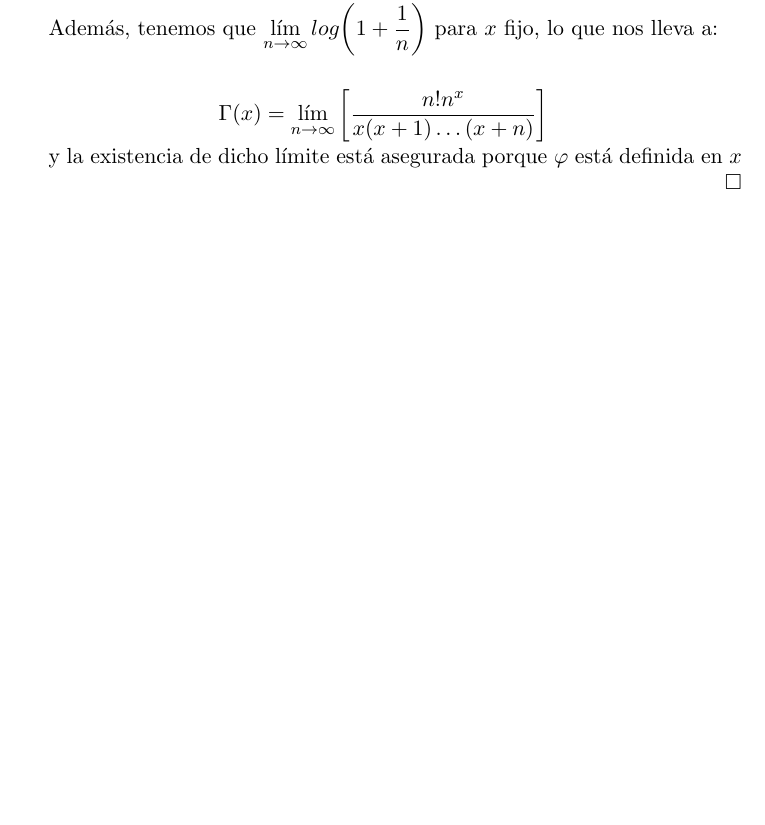
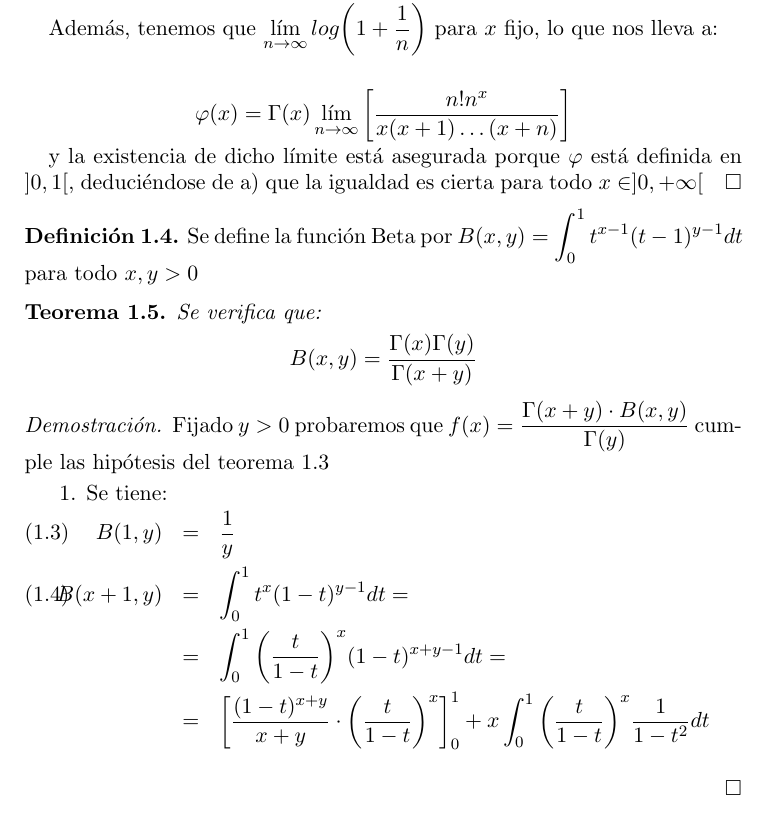
Before and after one commit to dgiim/funciones, a LaTeX paper (funciones.tex): part of page 3 of 3, cut so that both start at the same text. Compiled offline with pdfLaTeX.

Commit message:
Comienzo de la función Beta

```diff
--- a/funciones.tex
+++ b/funciones.tex
@@ -242,14 +242,39 @@
 
    Además, tenemos que $\lim_{n\rightarrow \infty} log\bigg(1+\frac{1}{n}\bigg)$ para $x$ fijo, lo que nos lleva a:\\
 
-   $$\Gamma(x) = \lim_{n\rightarrow \infty} \bigg[\frac{n!n^x}{x(x+1)\ldots (x+n)}\bigg] $$
+   $$\varphi(x) = \Gamma(x) \lim_{n\rightarrow \infty} \bigg[\frac{n!n^x}{x(x+1)\ldots (x+n)}\bigg] $$
 
-   y la existencia de dicho límite está asegurada porque $\varphi$ está definida en $x$
+   y la existencia de dicho límite está asegurada porque $\varphi$ está definida en $]0,1[$, deduciéndose
+   de a) que la igualdad es cierta para todo $x\in]0,+\infty[$
+  \end{proof}
+
+  \begin{definition}
+   Se define la función Beta por $B(x,y) = \int_0^1 {t^{x-1}(t-1)^{y-1}dt}$ para todo $x,y>0$
+  \end{definition}
 
 
+  \begin{theorem}
+   Se verifica que:
+    $$B(x,y) = \frac{\Gamma(x)\Gamma(y)}{\Gamma(x+y)}$$
+   \end{theorem}
 
-  \end{proof}
+   \begin{proof}
+    Fijado $y>0$ probaremos que $f(x) = \frac{\Gamma(x+y)\cdot B(x,y)}{\Gamma(y)}$ cumple las hipótesis del
+    teorema \ref{caracterizacion}
 
+    \begin{enumerate}
+     \item Se tiene:
+      \begin{eqnarray}
+       B(1,y) &=& \frac{1}{y}\\
+       B(x+1,y) &=& \int_0^1{t^x (1-t)^{y-1}dt} =\\ 	\nonumber
+		&=& \int_0^1{\bigg(\frac{t}{1-t}\bigg)^x (1-t)^{x+y-1} dt} =\\	\nonumber
+		&=& \bigg[\frac{(1-t)^{x+y}}{x+y}\cdot \bigg(\frac{t}{1-t}\bigg)^x\bigg]_0^1 +
+		 x \int_0^1{ \bigg(\frac{t}{1-t}\bigg)^x \frac{1}{1-t^2}dt}\\		\nonumber
+      \end{eqnarray}
+
+    \end{enumerate}
+
+   \end{proof}
 
 
   %% Bibliography
```
Also changed, not shown: funciones.tex (2 more changed lines).
